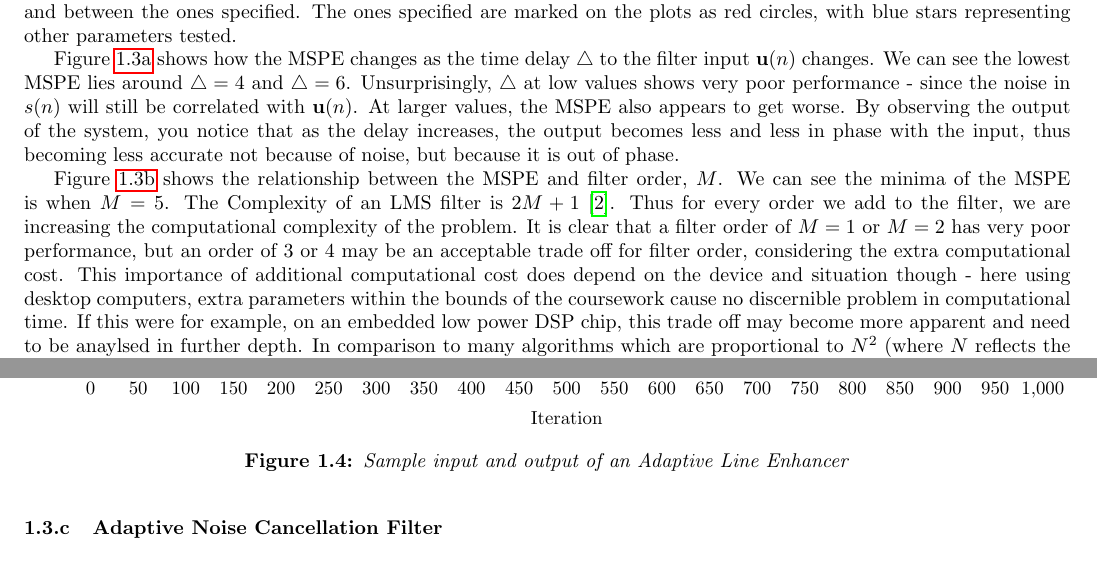
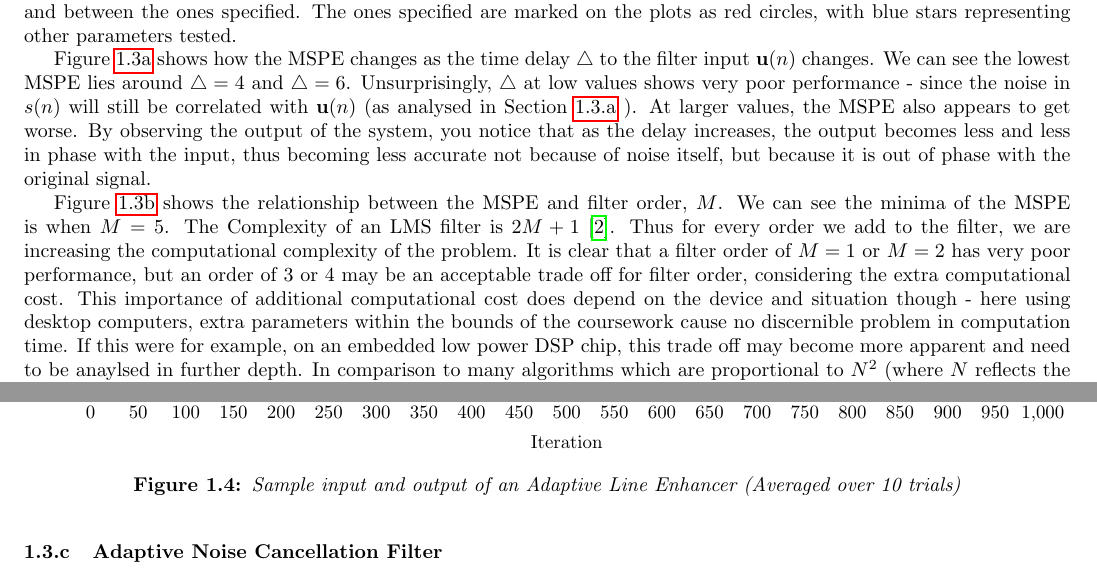
Before and after one commit to txsl/ee4-seasp, a LaTeX document (report/part_3.tex): two parts of pages 4 and 5 of 5, joined at a grey line, cut so that both start at the same text. Compiled offline with pdfLaTeX.

Commit message:
Part 3 report continues

```diff
--- a/report/part_3.tex
+++ b/report/part_3.tex
@@ -193,9 +193,9 @@ The signal $S(n)$ is composed of a sine wave and noise, such that $ s(n) = x(n)
 
 Figure \ref{fig:3_3_b_sweeps} shows the two parameters which have been varied. In order to ensure reliable results, a `Monte Carlo' style simulation was conducted, taking the average results across ten iterations of the data. The data remained constant between the parameter sweeps, in order to ensure a fair test. Whilst there were specific parameters within which to test the time delay $ \bigtriangleup $ and filter order. But since the code was written, it was decided to explore those parameter values around and between the ones specified. The ones specified are marked on the plots as red circles, with blue stars representing other parameters tested.
 
-Figure \ref{fig:3_3_b_delay} shows how the MSPE changes as the time delay  $ \bigtriangleup $ to the filter input $ \mathbf{u}(n) $ changes. We can see the lowest MSPE lies around $ \bigtriangleup = 4 $ and $ \bigtriangleup = 6$. Unsurprisingly, $ \bigtriangleup $ at low values shows very poor performance - since the noise in $ s(n) $ will still be correlated with $ \mathbf{u}(n) $. At larger values, the MSPE also appears to get worse. By observing the output of the system, you notice that as the delay increases, the output becomes less and less in phase with the input, thus becoming less accurate not because of noise, but because it is out of phase.
+Figure \ref{fig:3_3_b_delay} shows how the MSPE changes as the time delay  $ \bigtriangleup $ to the filter input $ \mathbf{u}(n) $ changes. We can see the lowest MSPE lies around $ \bigtriangleup = 4 $ and $ \bigtriangleup = 6$. Unsurprisingly, $ \bigtriangleup $ at low values shows very poor performance - since the noise in $ s(n) $ will still be correlated with $ \mathbf{u}(n) $ (as analysed in Section \ref{sec:3_3_a} ). At larger values, the MSPE also appears to get worse. By observing the output of the system, you notice that as the delay increases, the output becomes less and less in phase with the input, thus becoming less accurate not because of noise itself, but because it is out of phase with the original signal.
 
-Figure \ref{fig:3_3_b_order} shows the relationship between the MSPE and filter order, $M$. We can see the minima of the MSPE is when $M = 5$. The Complexity of an LMS filter is $ 2M + 1 $ \cite{Dhiman2013}. Thus for every order we add to the filter, we are increasing the computational complexity of the problem. It is clear that a filter order of $M = 1$ or $M=2$ has very poor performance, but an order of 3 or 4 may be an acceptable trade off for filter order, considering the extra computational cost. This importance of additional computational cost does depend on the device and situation though - here using desktop computers, extra parameters within the bounds of the coursework cause no discernible problem in computational time. If this were for example, on an embedded low power DSP chip, this trade off may become more apparent and need to be anaylsed in further depth. In comparison to many algorithms which are proportional to $ N^2 $ (where $N$ reflects the size of the computational problem), a linear relationship is still fairly good. Thus we can be comfortable selecting the optimal order filter, 5, knowing there is little overhead in doing so.
+Figure \ref{fig:3_3_b_order} shows the relationship between the MSPE and filter order, $M$. We can see the minima of the MSPE is when $M = 5$. The Complexity of an LMS filter is $ 2M + 1 $ \cite{Dhiman2013}. Thus for every order we add to the filter, we are increasing the computational complexity of the problem. It is clear that a filter order of $M = 1$ or $M=2$ has very poor performance, but an order of 3 or 4 may be an acceptable trade off for filter order, considering the extra computational cost. This importance of additional computational cost does depend on the device and situation though - here using desktop computers, extra parameters within the bounds of the coursework cause no discernible problem in computation time. If this were for example, on an embedded low power DSP chip, this trade off may become more apparent and need to be anaylsed in further depth. In comparison to many algorithms which are proportional to $ N^2 $ (where $N$ reflects the size of the computational problem), a linear relationship is still fairly good. Thus we can be comfortable selecting the optimal order filter, 5, knowing there is little overhead in doing so.
 
 \begin{figure}[h]
 	\centering
@@ -221,7 +221,7 @@ Using the parameters $ \bigtriangleup = 4$ and $ M = 5$, we can produce a plot o
 \begin{figure}[h]
 \centering
 \resizebox{\textwidth}{!}{\input{fig/3/3_3_b_overview.tikz}}
-\caption{\textit{Sample input and output of an Adaptive Line Enhancer}}
+\caption{\textit{Sample input and output of an Adaptive Line Enhancer (Averaged over 10 trials)}}
 \label{fig:3_3_b_overview}
 \end{figure}
 
```
Also changed, not shown: report/part_3.tex (2 more changed lines).
